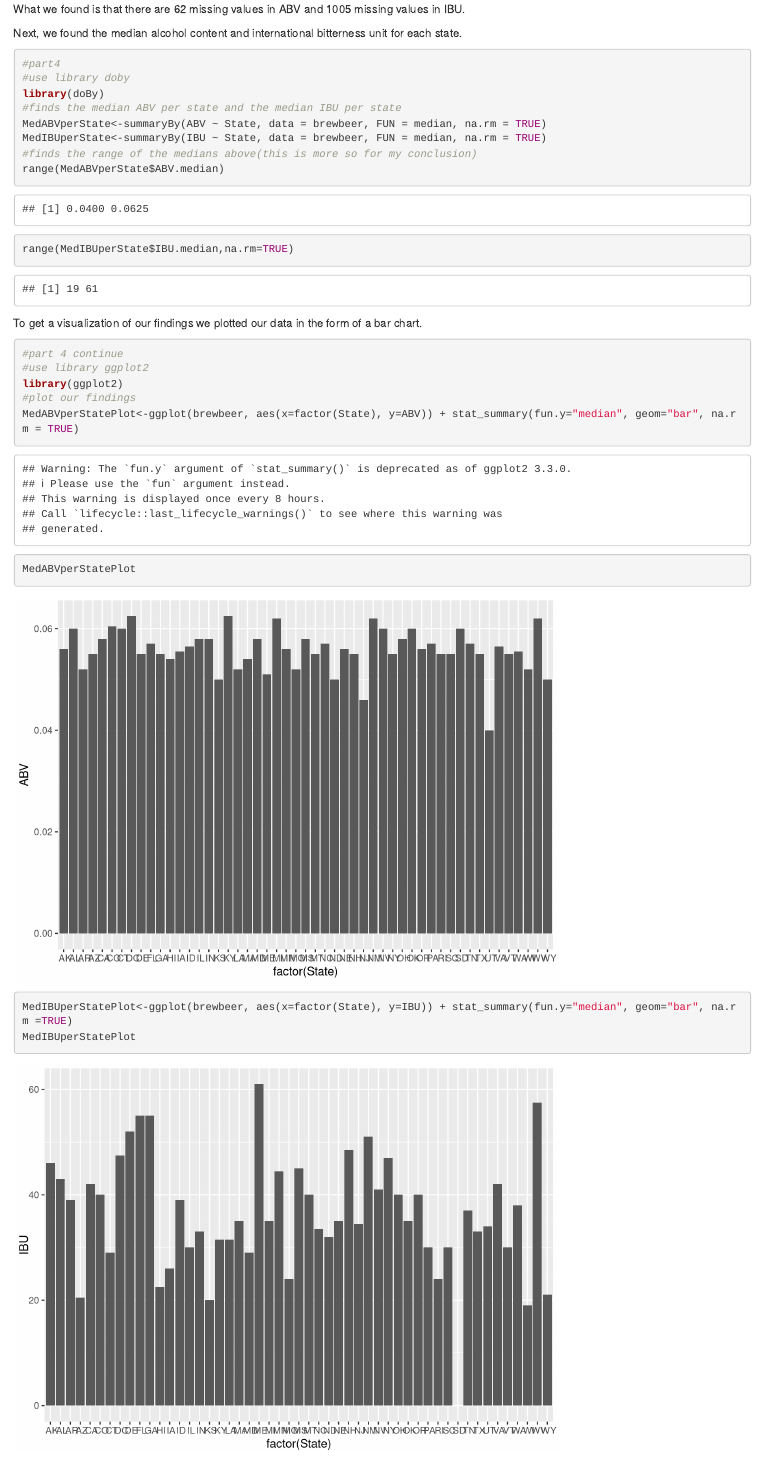
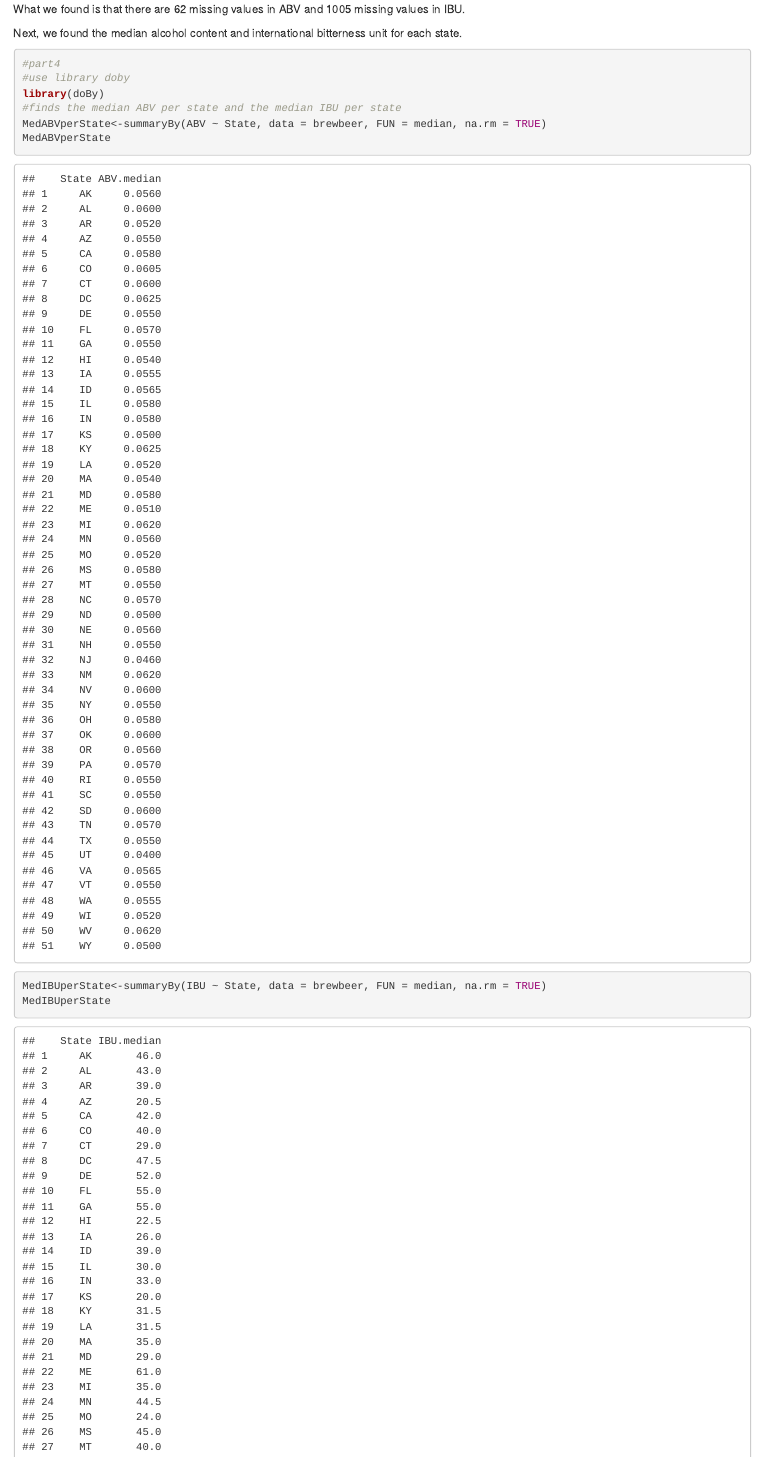
Before and after one commit to adamtschannen/CaseStudy_Breweries, an R Markdown document (Paper Folder/Case_Study.Rmd): the page in a window 1100 px wide, from 3060 px down. Rendered offline with R 4.5, knitr and Pandoc, with nearby package versions.

Commit message:
Update Case_Study.Rmd

```diff
--- a/Paper Folder/Case_Study.Rmd
+++ b/Paper Folder/Case_Study.Rmd
@@ -83,7 +83,9 @@ Next, we found the median alcohol content and international bitterness unit for
 library(doBy)
 #finds the median ABV per state and the median IBU per state
 MedABVperState<-summaryBy(ABV ~ State, data = brewbeer, FUN = median, na.rm = TRUE)
+MedABVperState
 MedIBUperState<-summaryBy(IBU ~ State, data = brewbeer, FUN = median, na.rm = TRUE)
+MedIBUperState
 #finds the range of the medians above(this is more so for my conclusion)
 range(MedABVperState$ABV.median)
 range(MedIBUperState$IBU.median,na.rm=TRUE)
```
Also changed, not shown: Paper Folder/Case_Study.Rmd (3 more changed lines).
